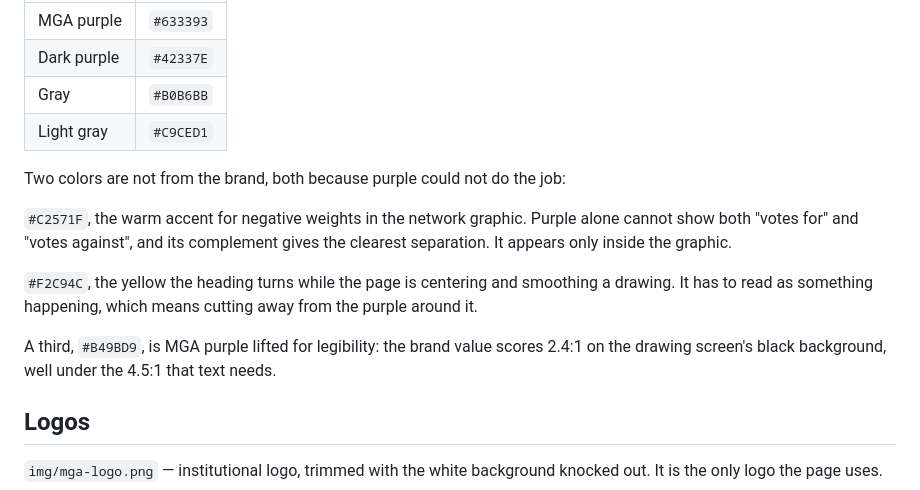
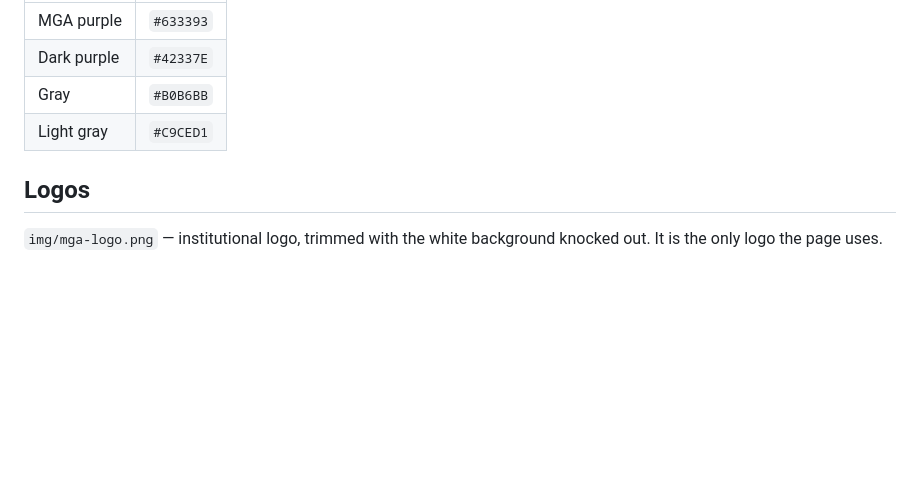
Before and after one commit to drhan-ai/hand-digit-analyzer, a Markdown page: README.md, the part around the change. Drawn GitHub-style; blank space fills up the shorter version.

Commit message:
Drop the off-brand colour note from the README
Co-Authored-By: Claude Opus 5 <noreply@anthropic.com>

```diff
--- a/README.md
+++ b/README.md
@@ -22,22 +22,6 @@ Official MGA colors (brand guide):
 | Dark purple | `#42337E` |
 | Gray | `#B0B6BB` |
 | Light gray | `#C9CED1` |
-
-Two colors are not from the brand, both because purple could not do the
-job:
-
-`#C2571F`, the warm accent for negative weights in the network graphic.
-Purple alone cannot show both "votes for" and "votes against", and its
-complement gives the clearest separation. It appears only inside the
-graphic.
-
-`#F2C94C`, the yellow the heading turns while the page is centering and
-smoothing a drawing. It has to read as something happening, which means
-cutting away from the purple around it.
-
-A third, `#B49BD9`, is MGA purple lifted for legibility: the brand value
-scores 2.4:1 on the drawing screen's black background, well under the 4.5:1
-that text needs.
 
 ## Logos
 
```
